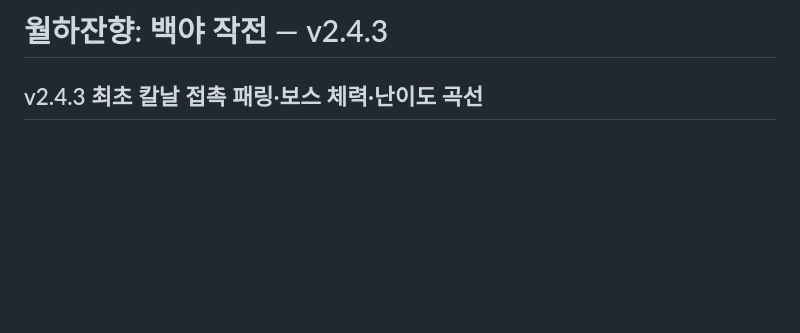
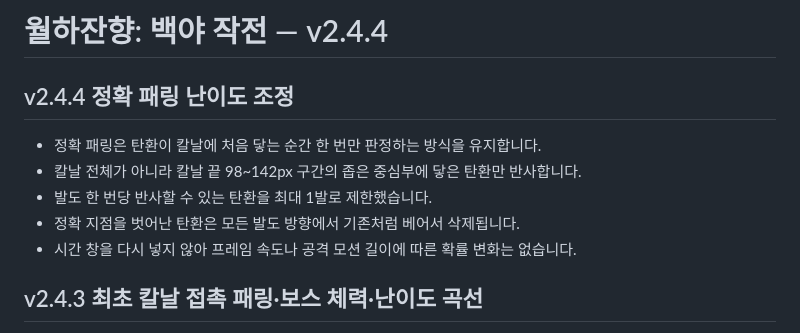
Before and after one commit to leejuhan-1214/Wolhajinhyang, a Markdown page: README.md, the part around the change. Drawn GitHub-style; blank space fills up the shorter version.

Commit message:
docs: describe stricter perfect parry

```diff
--- a/README.md
+++ b/README.md
@@ -1,4 +1,12 @@
-# 월하잔향: 백야 작전 — v2.4.3
+# 월하잔향: 백야 작전 — v2.4.4
+
+## v2.4.4 정확 패링 난이도 조정
+
+- 정확 패링은 탄환이 칼날에 처음 닿는 순간 한 번만 판정하는 방식을 유지합니다.
+- 칼날 전체가 아니라 칼날 끝 98~142px 구간의 좁은 중심부에 닿은 탄환만 반사합니다.
+- 발도 한 번당 반사할 수 있는 탄환을 최대 1발로 제한했습니다.
+- 정확 지점을 벗어난 탄환은 모든 발도 방향에서 기존처럼 베어서 삭제됩니다.
+- 시간 창을 다시 넣지 않아 프레임 속도나 공격 모션 길이에 따른 확률 변화는 없습니다.
 
 ## v2.4.3 최초 칼날 접촉 패링·보스 체력·난이도 곡선
 
```
